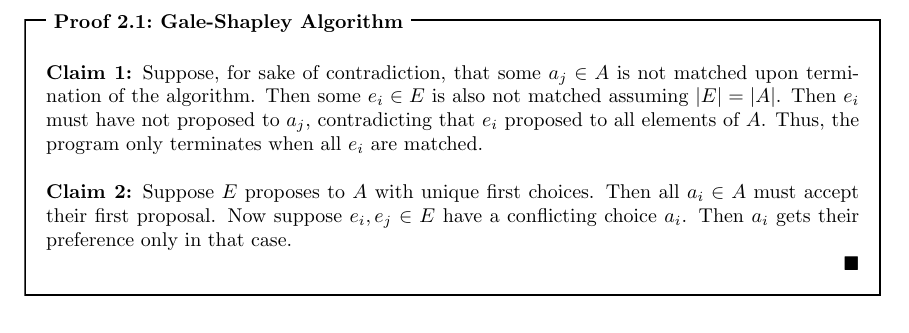
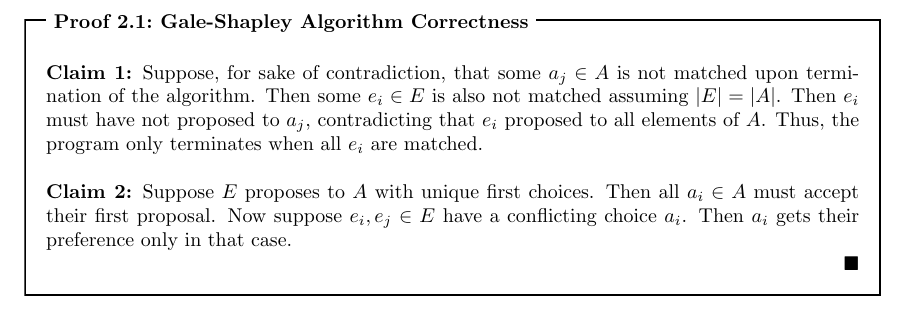
Before and after one commit to Concise-Works/int-algoritmi, a LaTeX book (main.tex, which reads Sections/prove/prove.tex): part of page 14 of 14, cut so that both start at the same text. Compiled offline with pdfLaTeX.

Commit message:
tidying GS chapter

```diff
--- a/Sections/prove/prove.tex
+++ b/Sections/prove/prove.tex
@@ -173,7 +173,7 @@ First we will prove the correctness, then implement the algorithm and analyze it
 
 \newpage
 
-\begin{Proof}[Gale-Shapley Algorithm]
+\begin{Proof}[Gale-Shapley Algorithm Correctness]
 
     \textbf{Claim 1:} Suppose, for sake of contradiction, that some $a_j \in A$ is not matched upon termination of the algorithm.
     Then some $e_i \in E$ is also not matched assuming $|E| = |A|$. Then $e_i$ must have not proposed to $a_j$, contradicting
```
Also changed, not shown: main.pdf, 1 other file.
